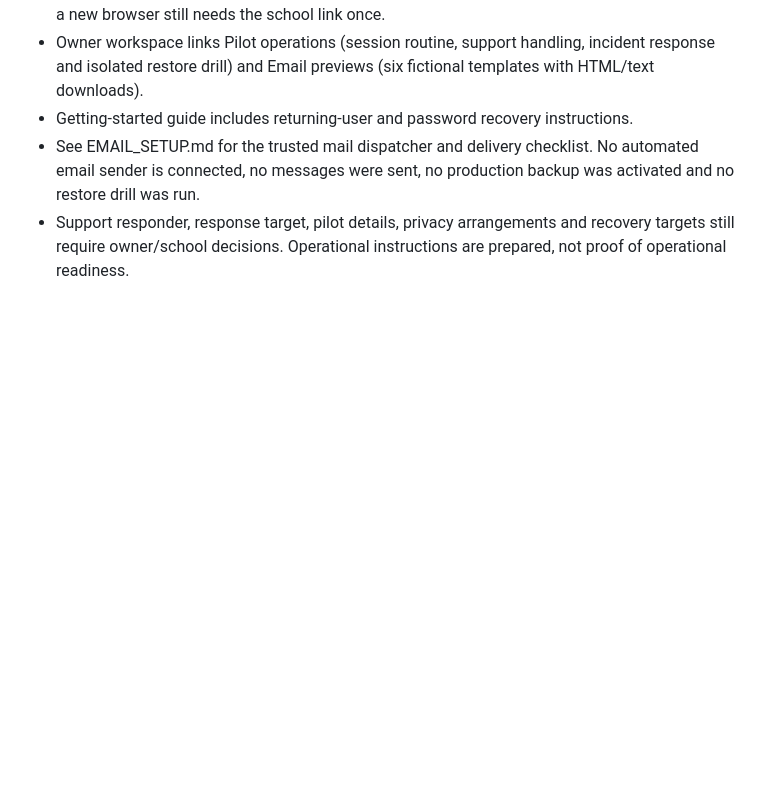
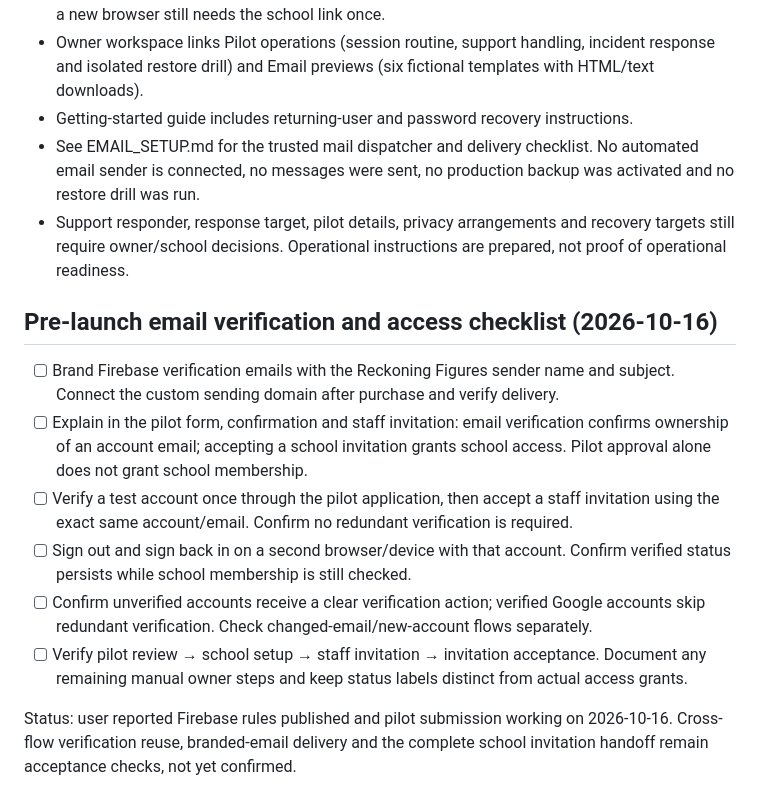
Before and after one commit to VerticM1/ReckoningFigures, a Markdown page: PILOT_LOGISTICS.md, the part around the change. GitHub-like rendering; blank space fills up the shorter version.

Commit message:
Record pre-pilot email branding and verification reuse checks

```diff
--- a/PILOT_LOGISTICS.md
+++ b/PILOT_LOGISTICS.md
@@ -66,3 +66,13 @@ Go only when the selected lessons have educator approval, the actual teacher/stu
 - Getting-started guide includes returning-user and password recovery instructions.
 - See EMAIL_SETUP.md for the trusted mail dispatcher and delivery checklist. No automated email sender is connected, no messages were sent, no production backup was activated and no restore drill was run.
 - Support responder, response target, pilot details, privacy arrangements and recovery targets still require owner/school decisions. Operational instructions are prepared, not proof of operational readiness.
+
+## Pre-launch email verification and access checklist (2026-10-16)
+- [ ] Brand Firebase verification emails with the Reckoning Figures sender name and subject. Connect the custom sending domain after purchase and verify delivery.
+- [ ] Explain in the pilot form, confirmation and staff invitation: email verification confirms ownership of an account email; accepting a school invitation grants school access. Pilot approval alone does not grant school membership.
+- [ ] Verify a test account once through the pilot application, then accept a staff invitation using the exact same account/email. Confirm no redundant verification is required.
+- [ ] Sign out and sign back in on a second browser/device with that account. Confirm verified status persists while school membership is still checked.
+- [ ] Confirm unverified accounts receive a clear verification action; verified Google accounts skip redundant verification. Check changed-email/new-account flows separately.
+- [ ] Verify pilot review → school setup → staff invitation → invitation acceptance. Document any remaining manual owner steps and keep status labels distinct from actual access grants.
+
+Status: user reported Firebase rules published and pilot submission working on 2026-10-16. Cross-flow verification reuse, branded-email delivery and the complete school invitation handoff remain acceptance checks, not yet confirmed.
```
